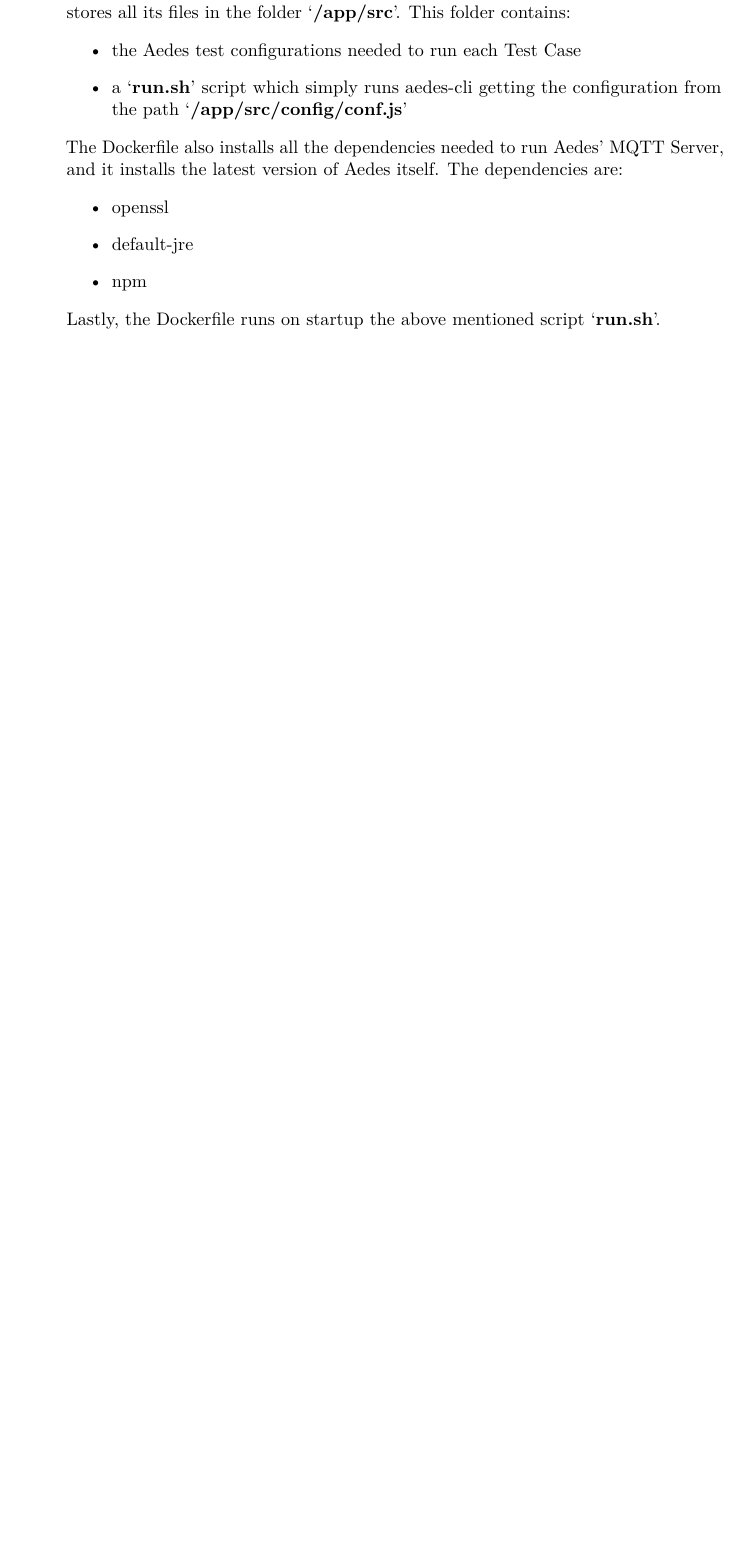
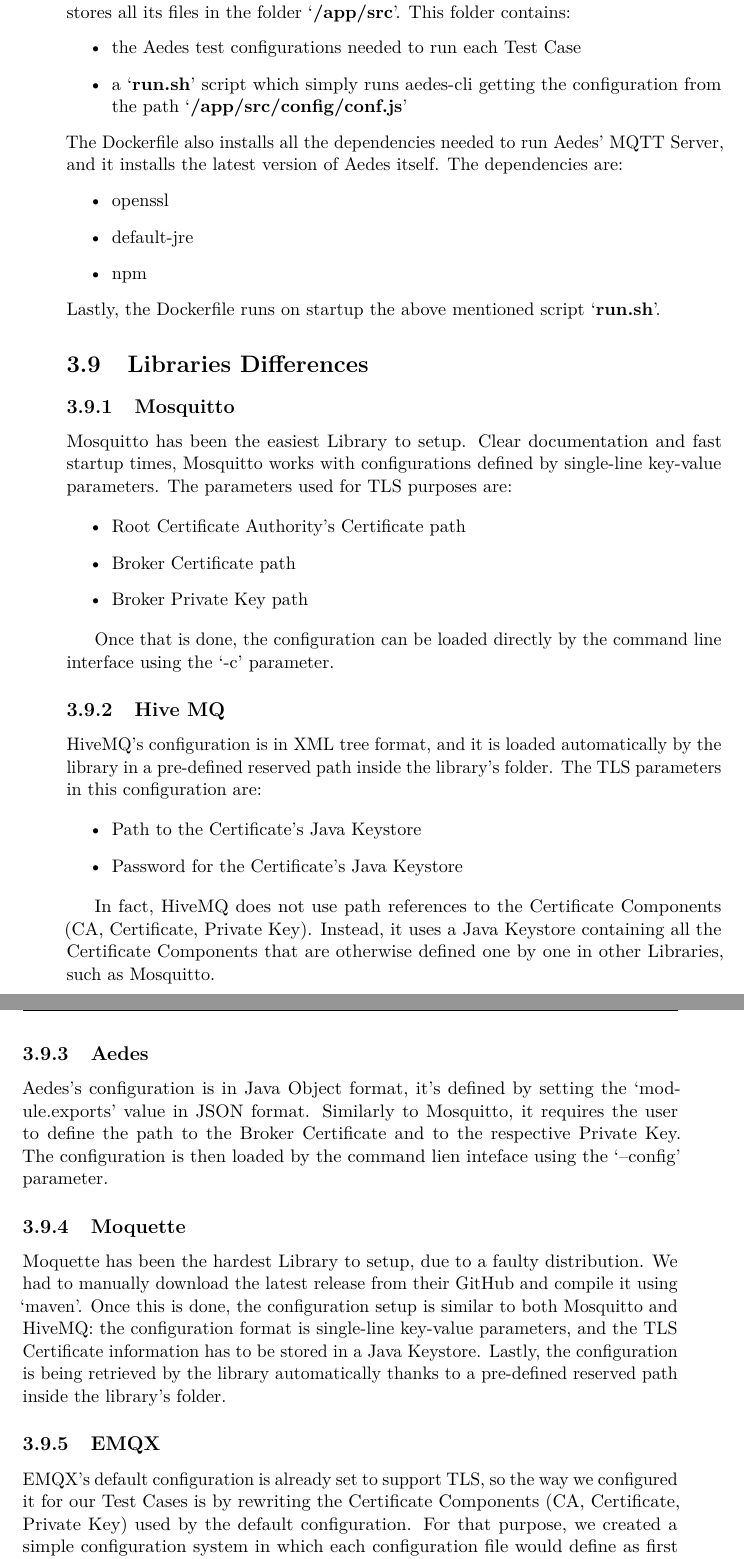
Before and after one commit to RadekDiLuca/bachelor-internship-report, a LaTeX thesis (internship-report.tex): part of page 42 of 49 before the commit and two parts of pages 42 and 43 of 51 after it, the two joined at a grey line, cut so that both start at the same text, the shorter picture padded with empty space. The pictures show the PDF file internship-report.pdf that the author committed with the source.

Commit message:
feat: add libraries differences

```diff
--- a/internship-report.tex
+++ b/internship-report.tex
@@ -625,6 +625,40 @@
 \end{itemize}
 Lastly, the Dockerfile runs on startup the above mentioned script `\textbf{run.sh}'.
 
+\section{Libraries Differences}
+\subsection{Mosquitto}
+Mosquitto has been the easiest Library to setup. Clear documentation and fast startup times, Mosquitto works with configurations defined by single-line key-value parameters. The parameters used for TLS purposes are:
+
+\begin{itemize}
+	\item Root Certificate Authority's Certificate path
+	\item Broker Certificate path
+	\item Broker Private Key path
+\end{itemize}
+
+Once that is done, the configuration can be loaded directly by the command line interface using the `-c' parameter.
+
+\subsection{Hive MQ}
+HiveMQ's configuration is in XML tree format, and it is loaded automatically by the library in a pre-defined reserved path inside the library's folder. The TLS parameters in this configuration are:
+
+\begin{itemize}
+	\item Path to the Certificate's Java Keystore
+	\item Password for the Certificate's Java Keystore
+\end{itemize}
+
+In fact, HiveMQ does not use path references to the Certificate Components (CA, Certificate, Private Key). Instead, it uses a Java Keystore containing all the Certificate Components that are otherwise defined one by one in other Libraries, such as Mosquitto.
+
+\subsection{Aedes}
+Aedes's configuration is in Java Object format, it's defined by setting the `module.exports' value in JSON format. Similarly to Mosquitto, it requires the user to define the path to the Broker Certificate and to the respective Private Key. The configuration is then loaded by the command lien inteface using the `--config' parameter.
+
+\subsection{Moquette}
+Moquette has been the hardest Library to setup, due to a faulty distribution. We had to manually download the latest release from their GitHub and compile it using `maven'. Once this is done, the configuration setup is similar to both Mosquitto and HiveMQ: the configuration format is single-line key-value parameters, and the TLS Certificate information has to be stored in a Java Keystore. Lastly, the configuration is being retrieved by the library automatically thanks to a pre-defined reserved path inside the library's folder.
+
+\subsection{EMQX}
+EMQX's default configuration is already set to support TLS, so the way we configured it for our Test Cases is by rewriting the Certificate Components (CA, Certificate, Private Key) used by the default configuration. For that purpose, we created a simple configuration system in which each configuration file would define as first line the Certificate Authority's Certificate path, as second line the Server Certificate path, as third line the Server's Private Key path.
+
+\subsection{RouterOS}
+The RouterOS setup was done through a Virtual Machine environment. To upload the needed TLS Certificates to the Virtual Machine, we used the `Winbox' helper tool. Then, from the RouterOS console we would define a new broker via the `iot mqtt broker add' command. This command retrieves the TLS Certificate Components via path, but for some persistency bug it would not retrieve new TLS Certificates when the same path was rewritten via `winbox'. Therefore, in each Test Case we had to remove and re-add the broker before publishing a message.
+
 \chapter{Test Results}
 \section{Tested MQTT Libraries}
 These are the Libraries that were subjected to Unit Testing and their respective version:
```
Also changed, not shown: internship-report.pdf, 6 other files.
